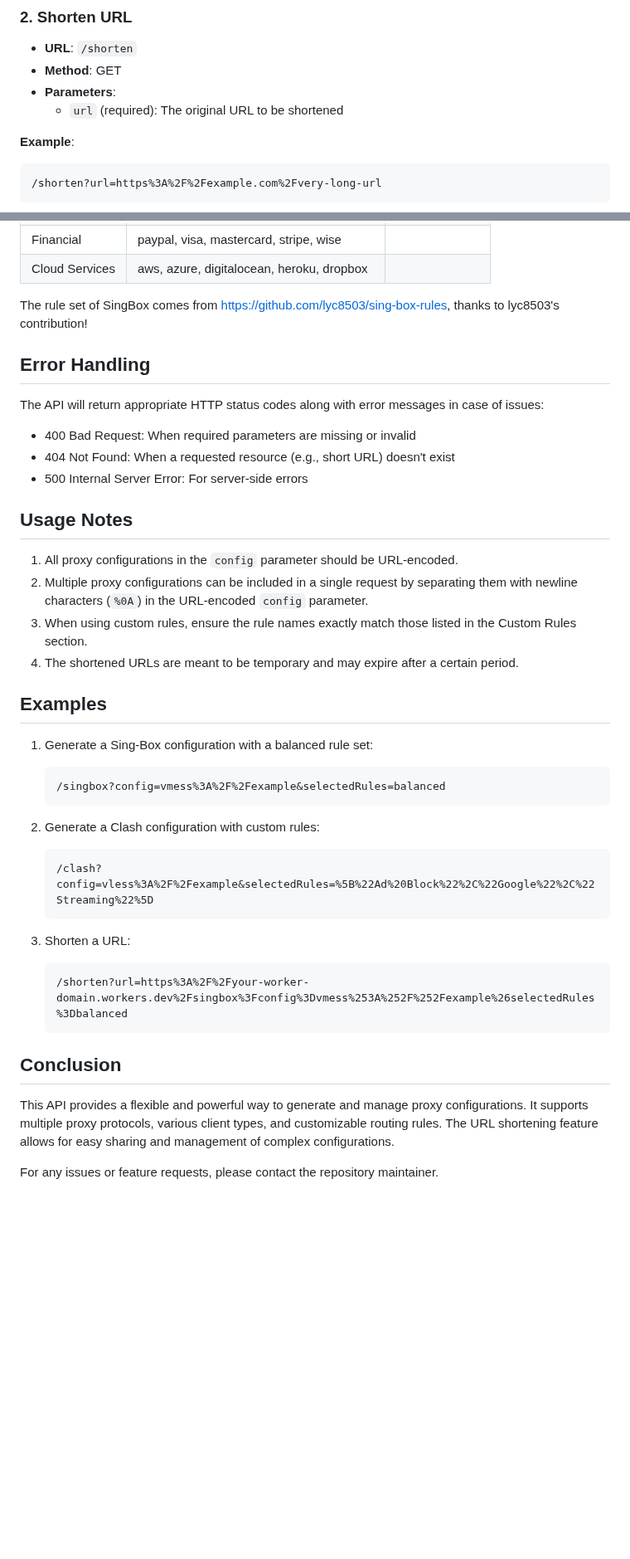
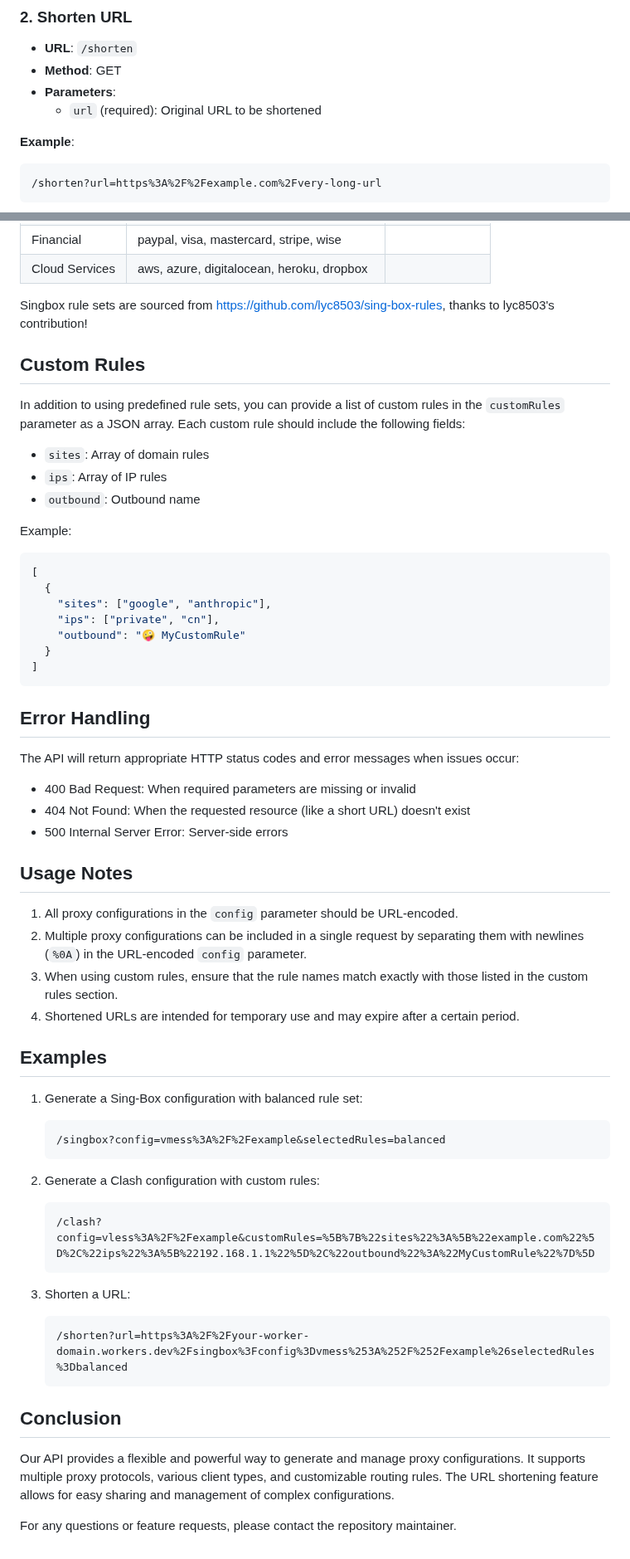
Before and after one commit to 7Sageer/sublink-worker, a Markdown page: doc/API-doc-en.md, 2 parts joined by grey strips. Shown at 83% size. Rendered like a GitHub page; blank space fills up the shorter version.

````diff
--- a/doc/API-doc-en.md
+++ b/doc/API-doc-en.md
@@ -53,7 +50,7 @@ or
 - **URL**: `/shorten`
 - **Method**: GET
 - **Parameters**:
-  - `url` (required): The original URL to be shortened
+  - `url` (required): Original URL to be shortened
 
 **Example**:
 ```
@@ -108,33 +103,53 @@ Instead of using predefined rule sets, you can provide a custom list of rules as
 | Financial | paypal, visa, mastercard, stripe, wise |  |
 | Cloud Services | aws, azure, digitalocean, heroku, dropbox |  |
 
-The rule set of SingBox comes from [https://github.com/lyc8503/sing-box-rules](https://github.com/lyc8503/sing-box-rules), thanks to lyc8503's contribution!
+Singbox rule sets are sourced from [https://github.com/lyc8503/sing-box-rules](https://github.com/lyc8503/sing-box-rules), thanks to lyc8503's contribution!
+
+## Custom Rules
+
+In addition to using predefined rule sets, you can provide a list of custom rules in the `customRules` parameter as a JSON array. Each custom rule should include the following fields:
+
+- `sites`: Array of domain rules
+- `ips`: Array of IP rules
+- `outbound`: Outbound name
+
+Example:
+
+```json
+[
+  {
+    "sites": ["google", "anthropic"],
+    "ips": ["private", "cn"],
+    "outbound": "🤪 MyCustomRule"
+  }
+]
+```
 
 ## Error Handling
 
-The API will return appropriate HTTP status codes along with error messages in case of issues:
+The API will return appropriate HTTP status codes and error messages when issues occur:
 
 - 400 Bad Request: When required parameters are missing or invalid
-- 404 Not Found: When a requested resource (e.g., short URL) doesn't exist
-- 500 Internal Server Error: For server-side errors
+- 404 Not Found: When the requested resource (like a short URL) doesn't exist
+- 500 Internal Server Error: Server-side errors
 
 ## Usage Notes
 
 1. All proxy configurations in the `config` parameter should be URL-encoded.
-2. Multiple proxy configurations can be included in a single request by separating them with newline characters (`%0A`) in the URL-encoded `config` parameter.
-3. When using custom rules, ensure the rule names exactly match those listed in the Custom Rules section.
-4. The shortened URLs are meant to be temporary and may expire after a certain period.
+2. Multiple proxy configurations can be included in a single request by separating them with newlines (`%0A`) in the URL-encoded `config` parameter.
+3. When using custom rules, ensure that the rule names match exactly with those listed in the custom rules section.
+4. Shortened URLs are intended for temporary use and may expire after a certain period.
 
 ## Examples
 
-1. Generate a Sing-Box configuration with a balanced rule set:
+1. Generate a Sing-Box configuration with balanced rule set:
    ```
    /singbox?config=vmess%3A%2F%2Fexample&selectedRules=balanced
    ```
 
 2. Generate a Clash configuration with custom rules:
    ```
-   /clash?config=vless%3A%2F%2Fexample&selectedRules=%5B%22Ad%20Block%22%2C%22Google%22%2C%22Streaming%22%5D
+   /clash?config=vless%3A%2F%2Fexample&customRules=%5B%7B%22sites%22%3A%5B%22example.com%22%5D%2C%22ips%22%3A%5B%22192.168.1.1%22%5D%2C%22outbound%22%3A%22MyCustomRule%22%7D%5D
    ```
 
 3. Shorten a URL:
@@ -144,6 +159,6 @@ The API will return appropriate HTTP status codes along with error messages in c
 
 ## Conclusion
 
-This API provides a flexible and powerful way to generate and manage proxy configurations. It supports multiple proxy protocols, various client types, and customizable routing rules. The URL shortening feature allows for easy sharing and management of complex configurations.
+Our API provides a flexible and powerful way to generate and manage proxy configurations. It supports multiple proxy protocols, various client types, and customizable routing rules. The URL shortening feature allows for easy sharing and management of complex configurations.
 
-For any issues or feature requests, please contact the repository maintainer.
+For any questions or feature requests, please contact the repository maintainer.
````
Also changed, not shown: other parts of doc/API-doc-en.md (+9 -14 lines), README.md (+10 -13 lines), doc/API-doc.md (+25 -10 lines), doc/newbie-guide.md (added, +12 -0 lines), doc/img/custom.png (added), doc/img/main.png (renamed from doc/main.png), doc/rules.png (deleted), 5 other files.
